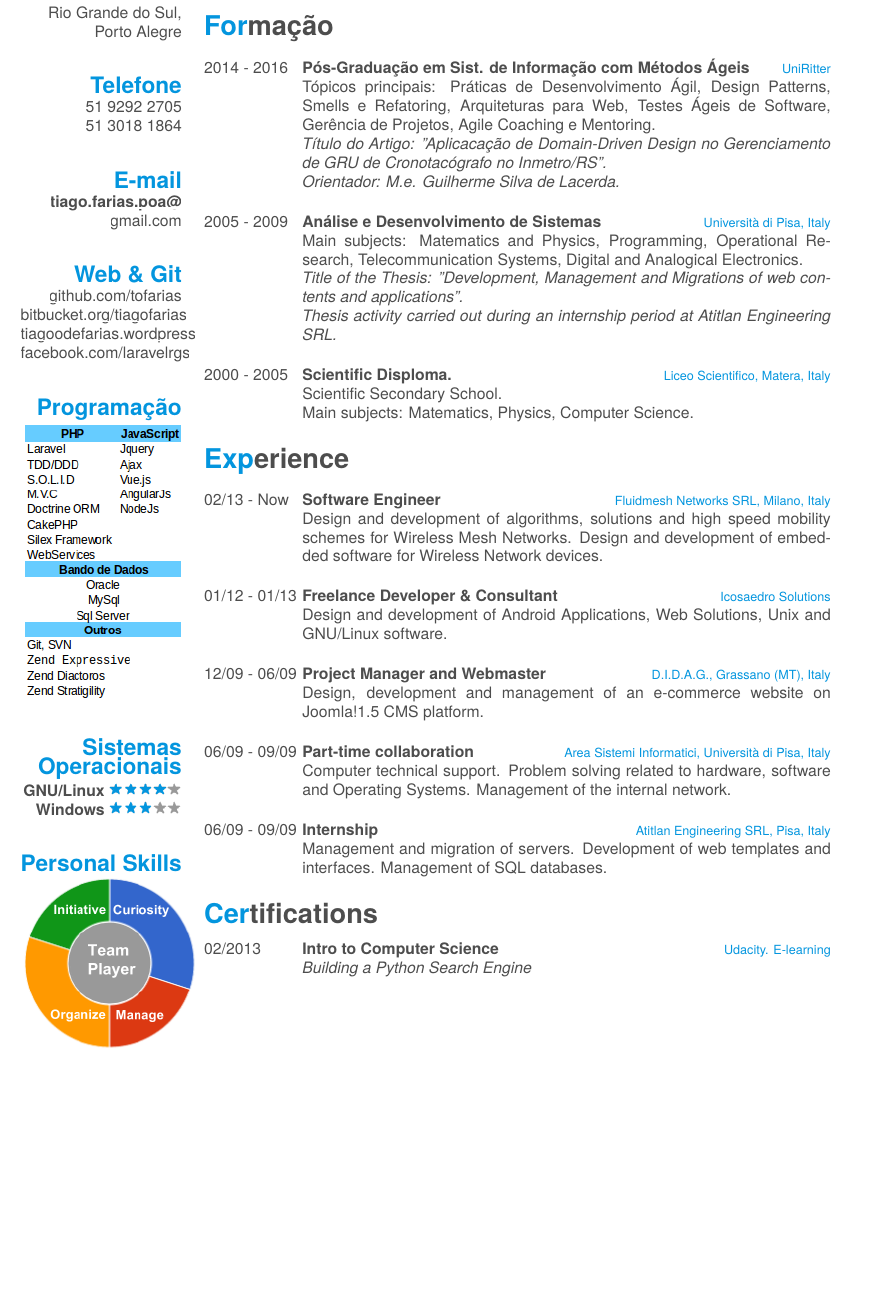
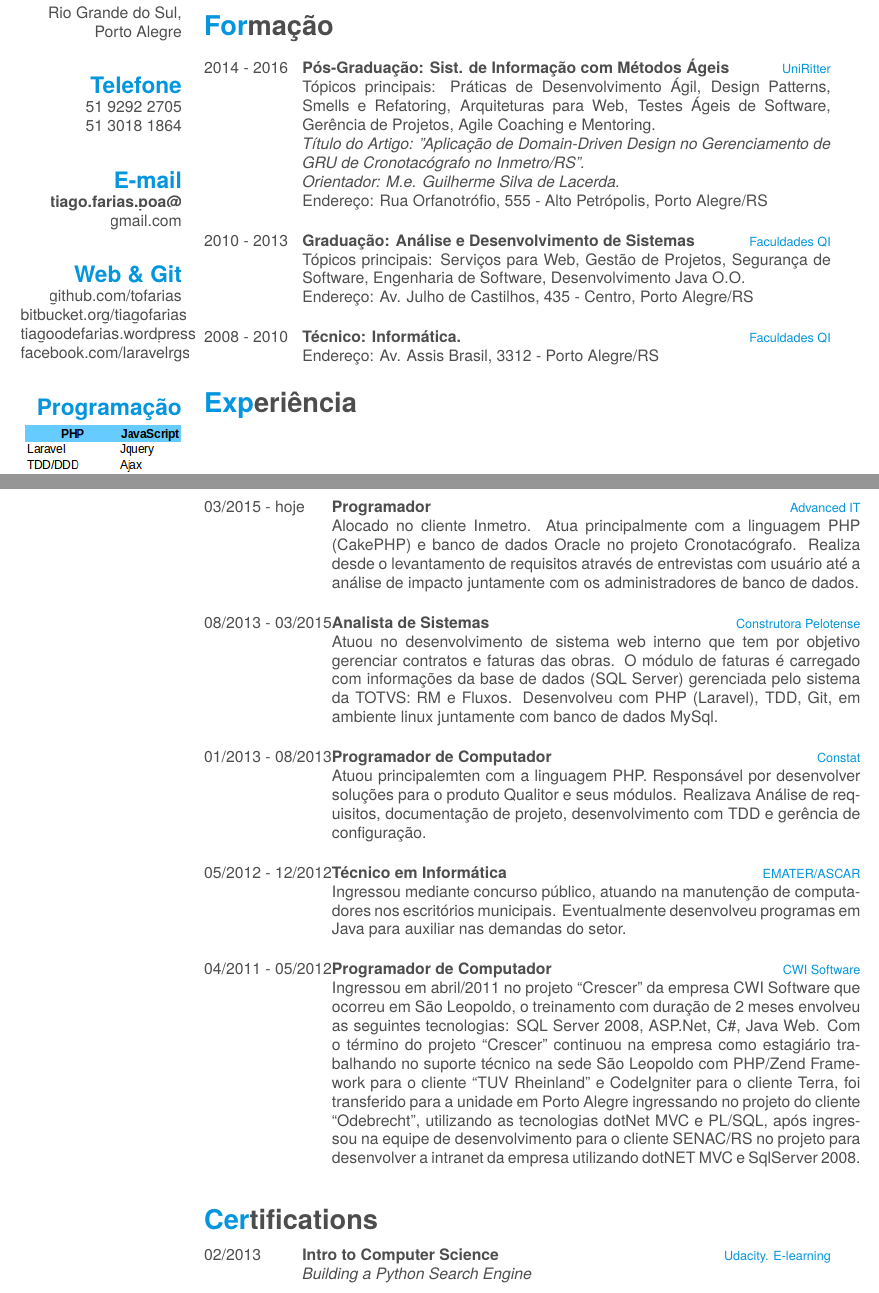
Before and after one commit to tofarias/resume, a LaTeX CV (latex-resume/cv.tex): part of page 1 of 2 before the commit and two parts of pages 1 and 2 of 3 after it, the two joined at a grey line, cut so that both start at the same text, the shorter picture padded with empty space. The pictures show the PDF file latex-resume/cv.pdf that the author committed with the source.

Commit message:
Experiência

```diff
--- a/latex-resume/cv.tex
+++ b/latex-resume/cv.tex
@@ -62,54 +62,56 @@
 \begin{entrylist}
   \entry
     {2014 - 2016}
-    {Pós-Graduação em Sist. de Informação com Métodos Ágeis}
+    {Pós-Graduação: Sist. de Informação com Métodos Ágeis}
     {UniRitter}
     {Tópicos principais: Práticas de Desenvolvimento Ágil, Design Patterns, Smells e Refatoring, Arquiteturas para Web, Testes Ágeis de Software, Gerência de Projetos, Agile Coaching e Mentoring.\\
-    \emph{Título do Artigo: "Aplicacação de Domain-Driven Design no Gerenciamento de
+    \emph{Título do Artigo: "Aplicação de Domain-Driven Design no Gerenciamento de
 GRU de Cronotacógrafo no Inmetro/RS".}\\
-    \emph{Orientador: M.e. Guilherme Silva de Lacerda.}\\}
+    \emph{Orientador: M.e. Guilherme Silva de Lacerda.}\\
+    Endereço: Rua Orfanotrófio, 555 - Alto Petrópolis, Porto Alegre/RS\\}
   \entry
-    {2005 - 2009}
-    {Análise e Desenvolvimento de Sistemas}
-    {Università di Pisa, Italy}
-    {Main subjects: Matematics and Physics, Programming, Operational Research, Telecommunication Systems, Digital and Analogical Electronics.\\
-    \emph{Title of the Thesis: "Development, Management and Migrations of web contents and applications".}\\
-    \emph{Thesis activity carried out during an internship period at Atitlan Engineering SRL.}\\}
+    {2010 - 2013}
+    {Graduação: Análise e Desenvolvimento de Sistemas}
+    {Faculdades QI}
+    {Tópicos principais: Serviços para Web, Gestão de Projetos, Segurança de Software, Engenharia de Software, Desenvolvimento Java O.O.\\
+    Endereço: Av. Julho de Castilhos, 435 - Centro, Porto Alegre/RS\\}
+
   \entry
-    {2000 - 2005}
-    {Scientific Disploma.}
-    {Liceo Scientifico, Matera, Italy}
-    {Scientific Secondary School.\\
-    Main subjects: Matematics, Physics, Computer Science.}
+    {2008 - 2010}
+    {Técnico: Informática.}
+    {Faculdades QI}
+    {Endereço: Av. Assis Brasil, 3312 - Porto Alegre/RS}
 \end{entrylist}
 
-\section{Experience}
+\section{Experiência}
 \begin{entrylist}
   \entry
-    {02/13 - Now}
-    {Software Engineer}
-    {Fluidmesh Networks SRL, Milano, Italy}
-    {Design and development of algorithms, solutions and high speed mobility           schemes for Wireless Mesh Networks. Design and development of embedded software     for Wireless Network devices.\\}
+    {03/2015 - hoje}
+    {Programador}
+    {Advanced IT}
+    {Alocado no cliente Inmetro. Atua principalmente com a linguagem PHP (CakePHP) e banco de dados Oracle no projeto Cronotacógrafo. Realiza desde o levantamento de requisitos através de entrevistas com usuário até a análise de impacto juntamente com os administradores de banco de dados.\\}
   \entry
-    {01/12 - 01/13}
-    {Freelance Developer \& Consultant}
-    {Icosaedro Solutions}
-    {Design and development of Android Applications, Web Solutions, Unix and GNU/Linux software.\\}
+    {08/2013 - 03/2015}
+    {Analista de Sistemas}
+    {Construtora Pelotense}
+    {Atuou no desenvolvimento de sistema web interno que tem por objetivo gerenciar contratos e faturas das obras. O módulo de faturas é carregado com informações da base de dados (SQL Server) gerenciada pelo sistema da TOTVS: RM e Fluxos. Desenvolveu com PHP (Laravel), TDD, Git, em ambiente linux juntamente com banco de dados MySql.\\}
     \entry
-    {12/09 - 06/09}
-    {Project Manager and Webmaster}
-    {D.I.D.A.G., Grassano (MT), Italy}
-    {Design, development and management of an e-commerce website on Joomla!1.5 CMS platform.\\}
+    {01/2013 - 08/2013}
+    {Programador de Computador}
+    {Constat}
+    {Atuou principalemten com a linguagem PHP. Responsável por desenvolver soluções para o produto Qualitor e seus módulos. Realizava Análise de requisitos, documentação de projeto, desenvolvimento com TDD e gerência de configuração.\\}
     \entry
-    {06/09 - 09/09}
-    {Part-time collaboration}
-    {Area Sistemi Informatici, Università di Pisa, Italy}
-    {Computer technical support. Problem solving related to hardware, software and Operating Systems. Management of the internal network.\\}
+    {05/2012 - 12/2012}
+    {Técnico em Informática}
+    {EMATER/ASCAR}
+    {Ingressou mediante concurso público, atuando na manutenção de computadores nos escritórios municipais. Eventualmente desenvolveu programas em Java para auxiliar nas demandas do setor.\\}
     \entry
-    {06/09 - 09/09}
-    {Internship}
-    {Atitlan Engineering SRL, Pisa, Italy}
-    {Management and migration of servers. Development of web templates and interfaces. Management of SQL databases.}
+    {04/2011 - 05/2012}
+    {Programador de Computador}
+    {CWI Software}
+    { Ingressou em abril/2011 no projeto “Crescer” da empresa CWI Software que ocorreu em São Leopoldo, o treinamento com duração de 2 meses envolveu as seguintes tecnologias: SQL Server 2008, ASP.Net, C\#, Java Web. Com o término do projeto “Crescer” continuou na empresa como estagiário trabalhando no suporte técnico na sede São Leopoldo com PHP/Zend Framework para o cliente “TUV Rheinland” e CodeIgniter para o cliente Terra, foi transferido para a unidade em Porto Alegre ingressando no projeto do cliente “Odebrecht”,
+utilizando as tecnologias dotNet MVC e PL/SQL, após ingressou na equipe de desenvolvimento para o cliente SENAC/RS no projeto para desenvolver a intranet da empresa utilizando dotNET MVC e SqlServer
+2008.\\}
 \end{entrylist}
 
 
```
Also changed, not shown: latex-resume/cv.pdf, 2 other files.
